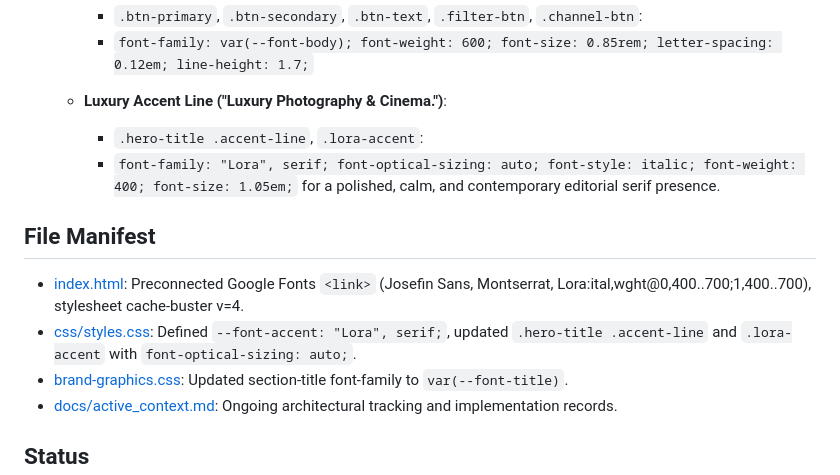
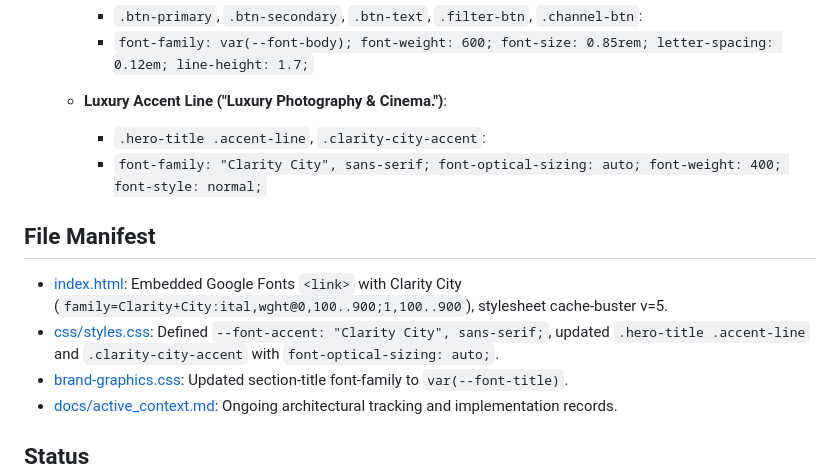
Before and after one commit to hermonbest/site-for-2in1, a Markdown page: docs/active_context.md, the part around the change. Drawn GitHub-style.

Commit message:
docs: update active context with Clarity City font changes

```diff
--- a/docs/active_context.md
+++ b/docs/active_context.md
@@ -169,12 +169,12 @@ The authentic studio video reel `assets/igexport-DbGQLUbOJmx.mp4` has been integ
      * `font-family: var(--font-body); font-weight: 600; font-size: 0.85rem; letter-spacing: 0.12em; line-height: 1.7;`
 
    - **Luxury Accent Line ("Luxury Photography & Cinema.")**:
-     * `.hero-title .accent-line`, `.lora-accent`:
-     * `font-family: "Lora", serif; font-optical-sizing: auto; font-style: italic; font-weight: 400; font-size: 1.05em;` for a polished, calm, and contemporary editorial serif presence.
+     * `.hero-title .accent-line`, `.clarity-city-accent`:
+     * `font-family: "Clarity City", sans-serif; font-optical-sizing: auto; font-weight: 400; font-style: normal;`
 
 ## File Manifest
-- [index.html](file:///c:/docs/client/site%20for%202in1/index.html): Preconnected Google Fonts `<link>` (Josefin Sans, Montserrat, Lora:ital,wght@0,400..700;1,400..700), stylesheet cache-buster v=4.
-- [css/styles.css](file:///c:/docs/client/site%20for%202in1/css/styles.css): Defined `--font-accent: "Lora", serif;`, updated `.hero-title .accent-line` and `.lora-accent` with `font-optical-sizing: auto;`.
+- [index.html](file:///c:/docs/client/site%20for%202in1/index.html): Embedded Google Fonts `<link>` with Clarity City (`family=Clarity+City:ital,wght@0,100..900;1,100..900`), stylesheet cache-buster v=5.
+- [css/styles.css](file:///c:/docs/client/site%20for%202in1/css/styles.css): Defined `--font-accent: "Clarity City", sans-serif;`, updated `.hero-title .accent-line` and `.clarity-city-accent` with `font-optical-sizing: auto;`.
 - [brand-graphics.css](file:///c:/docs/client/site%20for%202in1/brand-graphics.css): Updated section-title font-family to `var(--font-title)`.
 - [docs/active_context.md](file:///c:/docs/client/site%20for%202in1/docs/active_context.md): Ongoing architectural tracking and implementation records.
 
```
